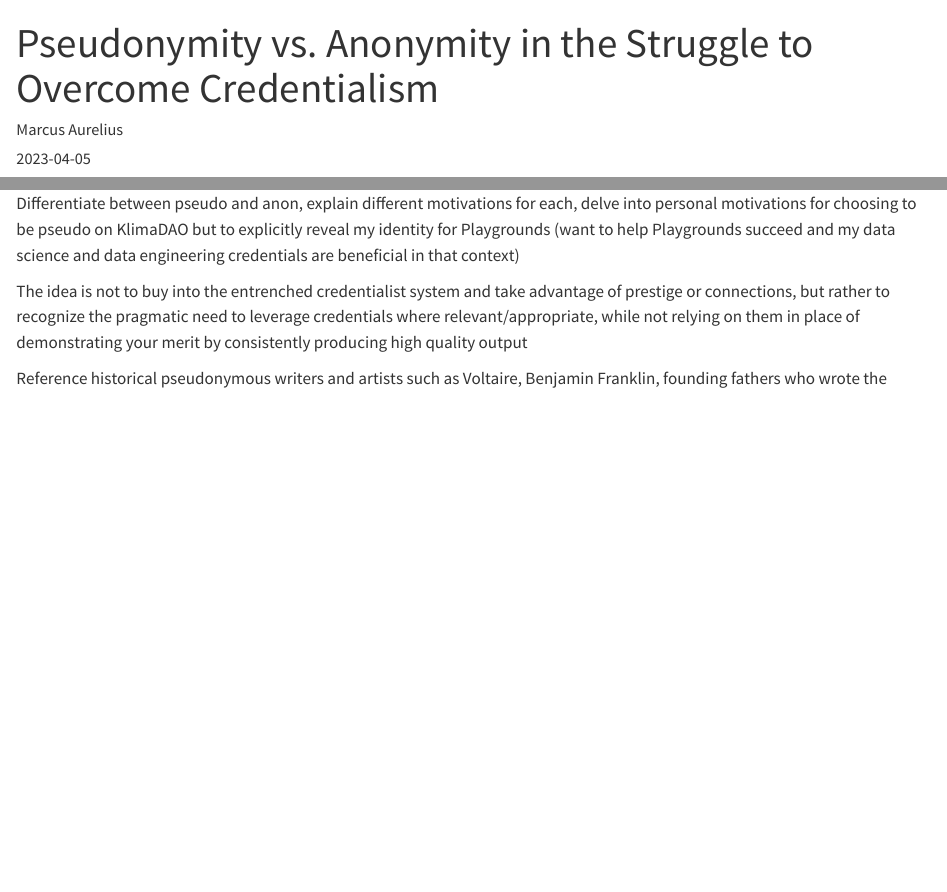
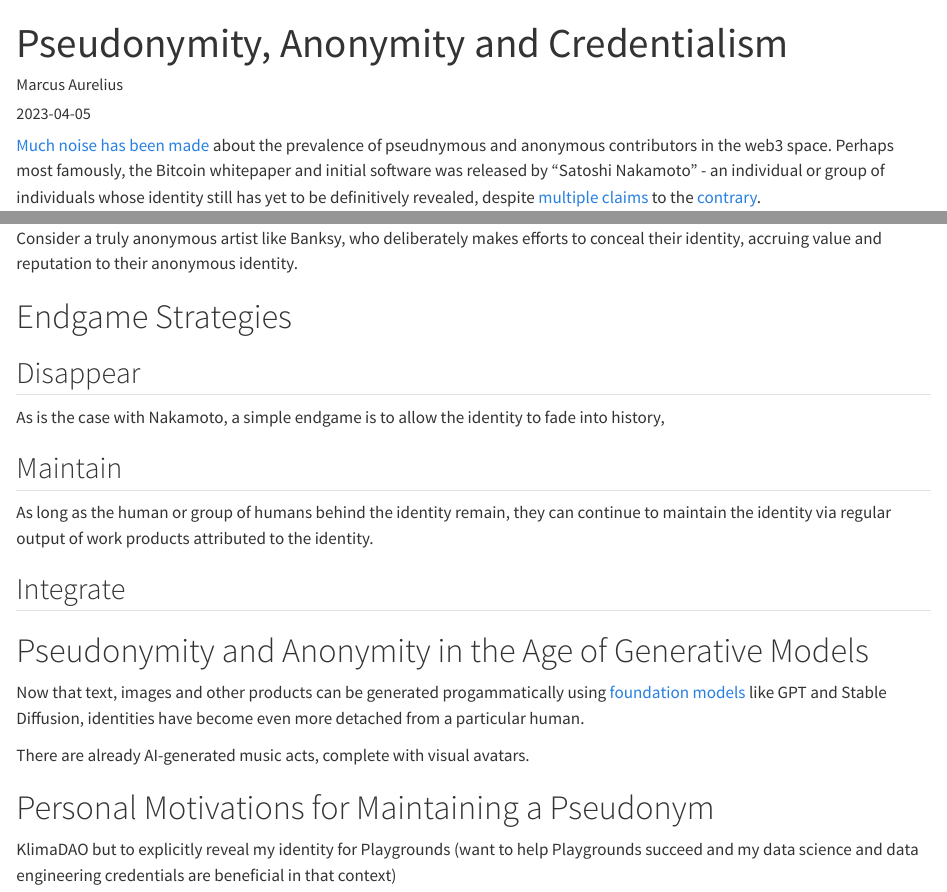
Before and after one commit to 0xAurelius/meditations, a Quarto document (posts/pseudo-anon-cred/index.qmd): the page in a window 1100 px wide, from its top, and a second part further down, joined at a grey line. Rendered offline with R 4.5, knitr and Pandoc in place of Quarto, with nearby package versions.

Commit message:
Expand pseudo/anon post

```diff
--- a/posts/pseudo-anon-cred/index.qmd
+++ b/posts/pseudo-anon-cred/index.qmd
@@ -1,8 +1,15 @@
 ---
-title: "Pseudonymity vs. Anonymity in the Struggle to Overcome Credentialism"
+title: "Pseudonymity, Anonymity and Credentialism"
 author: "Marcus Aurelius"
 date: "2023-04-05"
 categories: [principles, playgrounds]
 image: "image.jpg"
 ---
 
+[Much noise has been made](https://decrypt.co/76997/elizabeth-warren-crypto-big-banks-shadowy-super-coders) about the prevalence of pseudnymous and anonymous contributors
+in the web3 space. Perhaps most famously, the Bitcoin whitepaper and initial
+software was released by "Satoshi Nakamoto" - an individual or group of
+individuals whose identity still has yet to be definitively revealed,
+despite [multiple](https://www.google.com/url?sa=t&rct=j&q=&esrc=s&source=web&cd=&cad=rja&uact=8&ved=2ahUKEwjr6rXdlfD_AhVR8bsIHTd5Bu4QFnoECA8QAQ&url=https%3A%2F%2Fwww.coindesk.com%2Fpolicy%2F2022%2F09%2F19%2Fcraig-wrights-satoshi-proofs-not-credible-and-a-farce-hodlonaut-lawyers-say%2F&usg=AOvVaw3WN72i2zvLKOi68_txXz8l&opi=89978449)
+[claims](https://www.google.com/url?sa=t&rct=j&q=&esrc=s&source=web&cd=&cad=rja&uact=8&ved=2ahUKEwjr6rXdlfD_AhVR8bsIHTd5Bu4QFnoECAoQAQ&url=https%3A%2F%2Fwww.theguardian.com%2Ftechnology%2F2022%2Faug%2F06%2Fanother-court-case-fails-to-unlock-the-mystery-of-bitcoins-satoshi-nakamoto&usg=AOvVaw0vwnD9dKDYUC3Vz-onnKGU&opi=89978449)
+to the [contrary](https://www.google.com/url?sa=t&rct=j&q=&esrc=s&source=web&cd=&cad=rja&uact=8&ved=2ahUKEwjr6rXdlfD_AhVR8bsIHTd5Bu4QFnoECAkQAQ&url=https%3A%2F%2Fwww.investopedia.com%2Ftech%2Fthree-people-who-were-supposedly-bitcoin-founder-satoshi-nakamoto%2F&usg=AOvVaw0p3nDtcuXTOuaYntUDIKZW&opi=89978449).
@@ -9,9 +49,7 @@ image: "image.jpg"
 Differentiate between pseudo and anon, explain different motivations for each,
-delve into personal motivations for choosing to be pseudo on KlimaDAO but to
-explicitly reveal my identity for Playgrounds (want to help Playgrounds succeed and my data science and data engineering credentials are beneficial in that context)
+delve into
 
 The idea is not to buy into the entrenched credentialist system and take advantage of prestige or connections,
 but rather to recognize the pragmatic need to leverage credentials where relevant/appropriate,
 while not relying on them in place of demonstrating your merit by consistently producing high quality output
 
-Reference historical pseudonymous writers and artists such as Voltaire, Benjamin Franklin, founding fathers who wrote the Federalist Papers, authors like CS Lewis (?), HG Wells (a woman!) and Mark Twain
@@ -26,3 +58,5 @@ Anon
 - Personal privacy
 - Speak truth to power
 
+Consider a truly anonymous artist like Banksy, who deliberately makes efforts to
+conceal their identity, accruing value and reputation to their anonymous identity.
@@ -31 +63,28 @@ and/or resonate with Stoic virtues - an easy starting point for conversation
 
+# Endgame Strategies
+
+## Disappear
+
+As is the case with Nakamoto, a simple endgame is to allow the identity to
+fade into history,
+
+## Maintain
+
+As long as the human or group of humans behind the identity remain, they can
+continue to maintain the identity via regular output of work products attributed
+to the identity.
+
+## Integrate
+
+# Pseudonymity and Anonymity in the Age of Generative Models
+
+Now that text, images and other products can be generated progammatically using
+[foundation models]() like GPT and Stable Diffusion, identities have become
+even more detached from a particular human.
+
+There are already AI-generated music acts, complete with visual avatars.
+
+# Personal Motivations for Maintaining a Pseudonym
+
+KlimaDAO but to
+explicitly reveal my identity for Playgrounds (want to help Playgrounds succeed and my data science and data engineering credentials are beneficial in that context)
```
Also changed, not shown: posts/pseudo-anon-cred/index.qmd (46 more changed lines).
